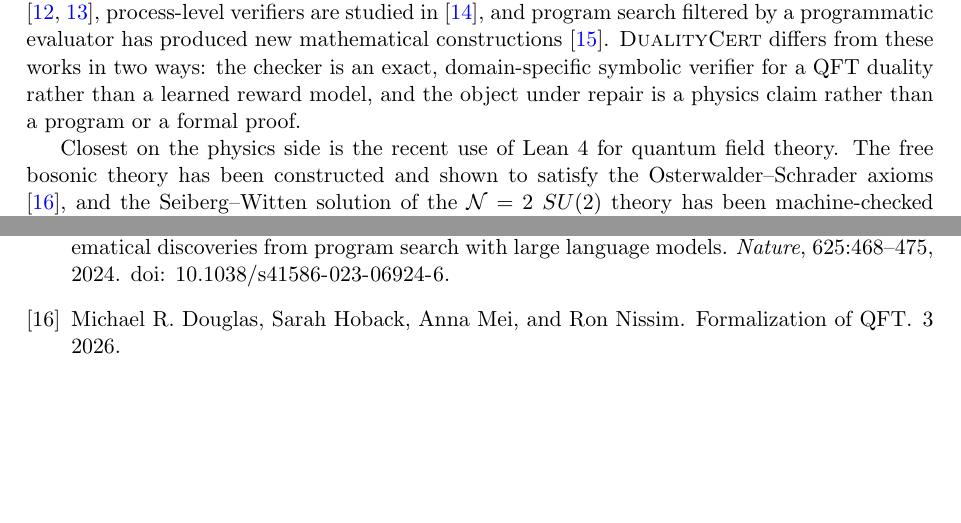
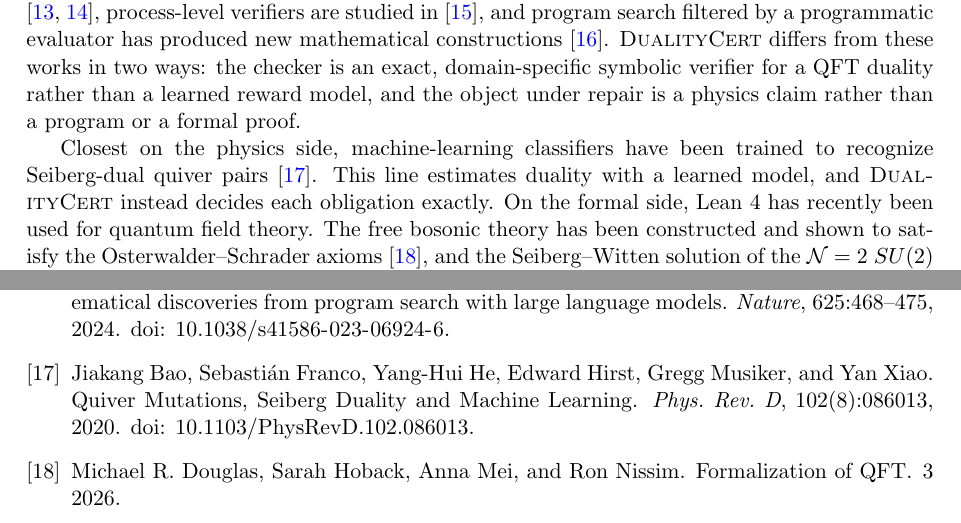
Before and after one commit to xingyang-yu/QFTCert, a LaTeX paper (paper/main.tex, which reads paper/refs.bib): two parts of pages 3 and 19 of 19 before the commit and two parts of pages 3 and 19 of 20 after it, joined at a grey line, cut so that both start at the same text, the shorter picture padded with empty space. Compiled offline with pdfLaTeX.

Commit message:
paper: cite Bao et al. (ML classifiers for Seiberg-dual quivers) and Yu et al. (LLM tacit-reasoning evaluation in QFT/ST)
Co-Authored-By: Claude Fable 5 <noreply@anthropic.com>

```diff
--- a/paper/main.tex
+++ b/paper/main.tex
@@ -168,7 +168,11 @@ exact, domain-specific symbolic verifier for a QFT duality rather than
 a learned reward model, and the object under repair is a physics claim
 rather than a program or a formal proof.
 
-Closest on the physics side is the recent use of Lean~4 for quantum
+Closest on the physics side, machine-learning classifiers have been
+trained to recognize Seiberg-dual quiver pairs \cite{Bao:2020nbi}.
+This line estimates duality with a learned model, and \dualitycert{}
+instead decides each obligation exactly. On the formal side, Lean~4
+has recently been used for quantum
 field theory. The free bosonic theory has been constructed and shown
 to satisfy the Osterwalder--Schrader axioms \cite{Douglas:2026hyk},
 and the Seiberg--Witten solution of the $\mathcal{N}=2$ $SU(2)$ theory
--- a/paper/refs.bib
+++ b/paper/refs.bib
@@ -323,3 +323,7 @@
     month = "7",
     year = "2026"
 }
+
+@article{Bao:2020nbi,
+    author = "Bao, Jiakang and Franco, Sebasti{\'a}n and He, Yang-Hui and Hirst, Edward and Musiker, Gregg and Xiao, Yan",
+    title = "{Quiver Mutations, Seiberg Duality and Machine Learning}",
@@ -325,0 +333,6 @@
+    doi = "10.1103/PhysRevD.102.086013",
+    journal = "Phys. Rev. D",
+    volume = "102",
+    number = "8",
+    pages = "086013",
+    year = "2020"
```
Also changed, not shown: paper/main.tex (2 more changed lines), paper/refs.bib (14 more changed lines).
